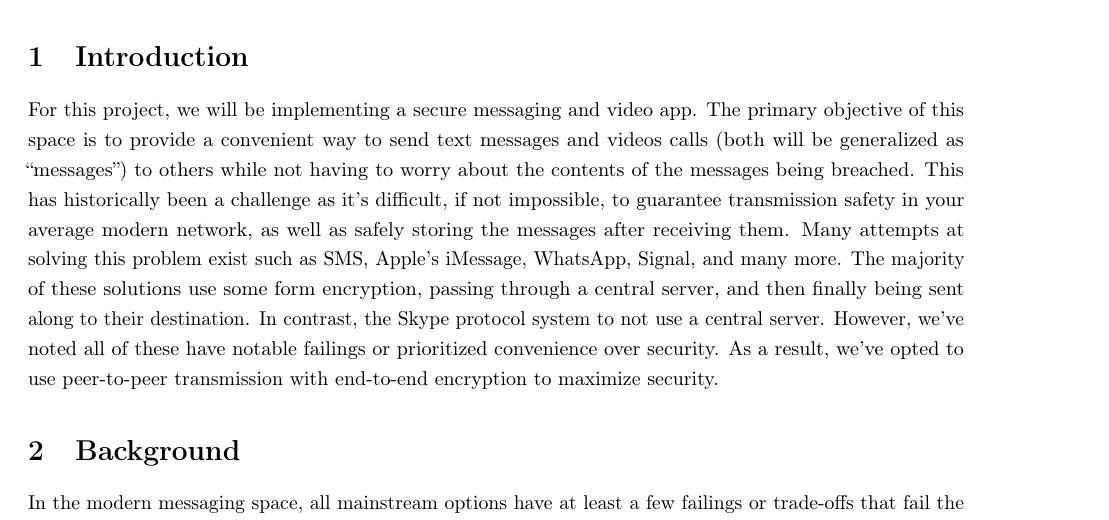
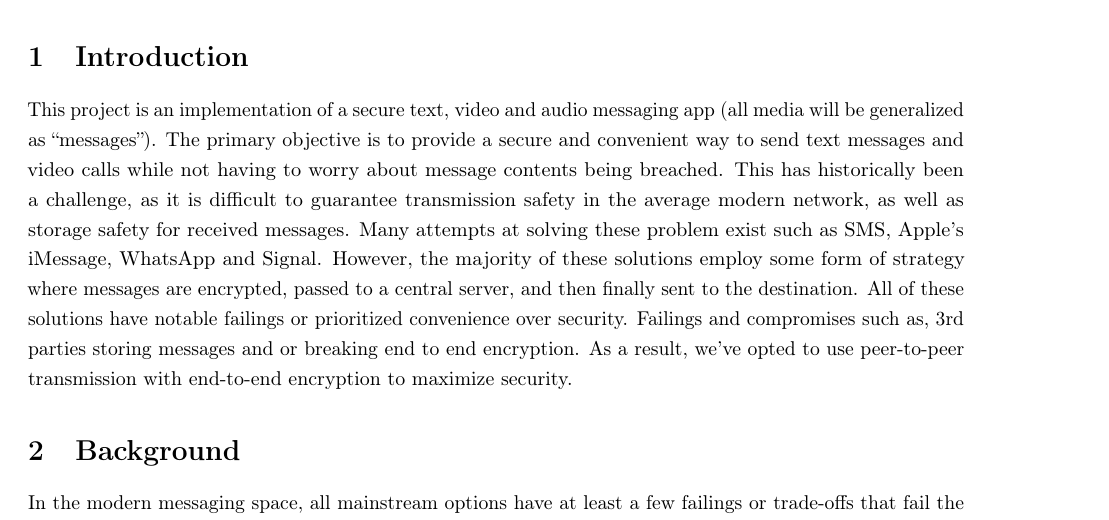
Before and after one commit to AdamPayzant/COMP4109Project, a LaTeX document (Proposal/proposal.tex): part of page 2 of 7, cut so that both start at the same text. Compiled offline with pdfLaTeX.

Commit message:
Revised Intro

```diff
--- a/Proposal/proposal.tex
+++ b/Proposal/proposal.tex
@@ -46,14 +46,15 @@
     % High level problem statement, goal, challenges, and what approaches have already been proposed
     \section{Introduction}
 
-    For this project, we will be implementing a secure messaging and video app.
-    The primary objective of this space is to provide a convenient way to send text messages and videos calls (both will be generalized as ``messages'') to others while not having to worry about the contents of the messages being breached.
-    This has historically been a challenge as it's difficult, if not impossible, to guarantee transmission safety in your average modern network, as well as safely storing the messages after receiving them.
-    Many attempts at solving this problem exist such as SMS, Apple's iMessage, WhatsApp, Signal, and many more.
-    The majority of these solutions use some form encryption, passing through a central server, and then finally being sent along to their destination.
-    In contrast, the Skype protocol system to not use a central server.
-    However, we've noted all of these have notable failings or prioritized convenience over security.
-    As a result, we've opted to use peer-to-peer transmission with end-to-end encryption to maximize security.
+    This project is an implementation of a secure text, video and audio messaging app
+    (all media will be generalized as ``messages''). The primary objective is to provide a secure and
+    convenient way to send text messages and video calls while not having to worry about message contents being breached.
+    This has historically been a challenge, as it is difficult to guarantee transmission safety in the average modern network,
+    as well as storage safety for received messages. Many attempts at solving these problem exist such as SMS, Apple's iMessage,
+    WhatsApp and Signal. However, the majority of these solutions employ some form of strategy where messages are encrypted,
+    passed to a central server, and then finally sent to the destination. All of these solutions have notable failings or
+    prioritized convenience over security. Failings and compromises such as, 3rd parties storing messages and or breaking
+    end to end encryption. As a result, we've opted to use peer-to-peer transmission with end-to-end encryption to maximize security.
 
     % Give in-depth explanation of the problem. Talk about the failings of other secure messaging systems
     \section{Background}
```
Also changed, not shown: Proposal/proposal.pdf.
